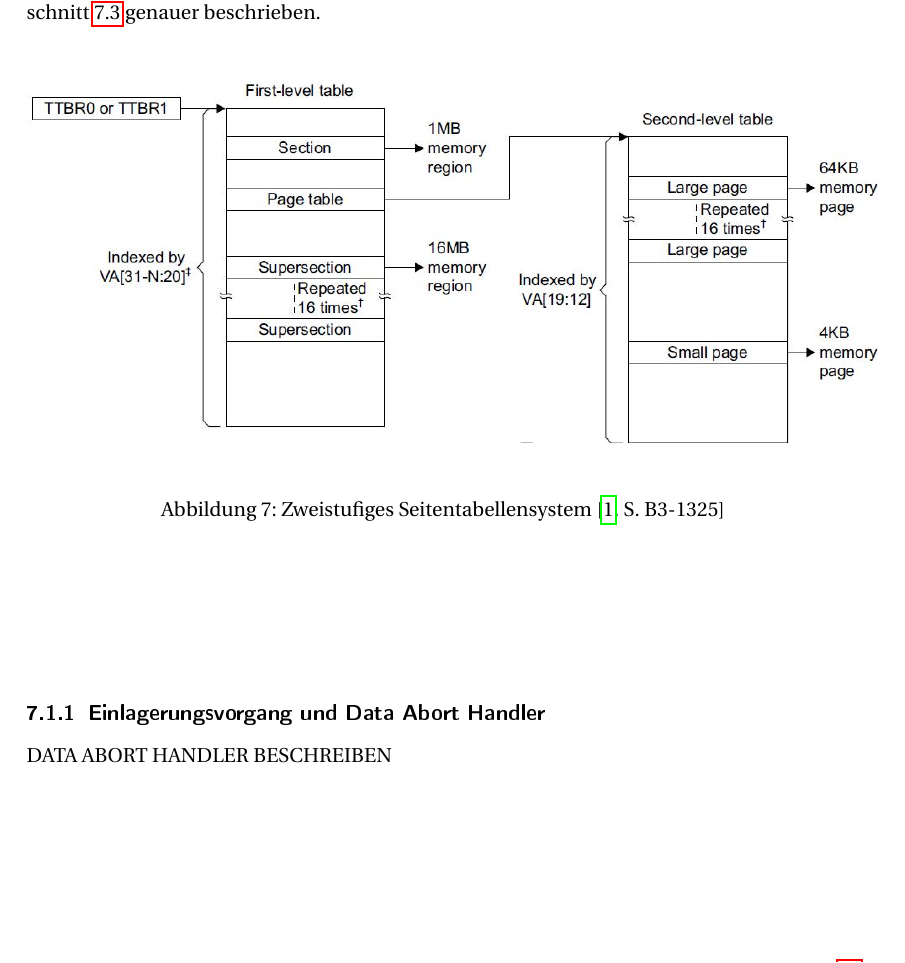
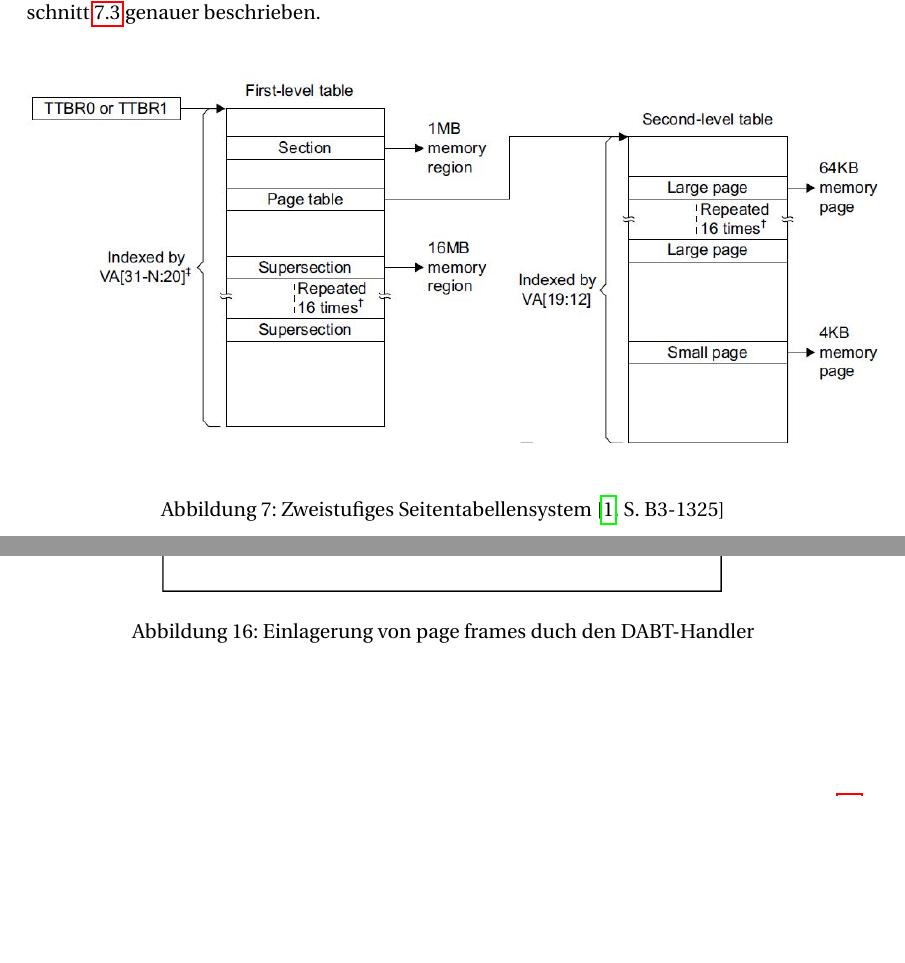
Before and after one commit to wake-0/fhvOS, a LaTeX paper (documentation/Documentation.tex, which reads documentation/chapters/mmu/mmu.tex): part of page 26 of 51 before the commit and two parts of pages 26 and 36 of 52 after it, the two joined at a grey line, cut so that both start at the same text, the shorter picture padded with empty space. The pictures show the PDF file documentation/Documentation.pdf that the author committed with the source.

Commit message:
BUG #23 added dabt handler figure to chapter 7

```diff
--- a/documentation/chapters/mmu/mmu.tex
+++ b/documentation/chapters/mmu/mmu.tex
@@ -52,10 +52,6 @@ Ist die angeforderte virtuelle Adresse nicht im TLB enthalten (TLB miss), wird e
 	\label{fig:2levelTableSystem}
 \end{figure}
 
-\vspace{2cm}
-\subsubsection{Einlagerungsvorgang und Data Abort Handler}
-DATA ABORT HANDLER BESCHREIBEN
-\vspace{2cm}
 
 \subsection{Umwandlung virtueller Adressen zu physikalische Adressen}
 
@@ -233,6 +229,15 @@ Die Bitsmap wird durch ein Array der Länge N/8 Bytes realisiert. N steht hier f
 
 \subsubsection{Allokation von Page Frames bei Data Abort Exception}
 
+
+\begin{figure}[H]
+	\centering
+	\includegraphics[scale=0.7]{chapters/mmu/figures/DABTHandler}
+	\caption{Einlagerung von page frames duch den DABT-Handler}
+	\label{fig:dabthandler}
+\end{figure}
+
+
 \subsection{Aktivieren der MMU}
 \label{subsect:activateMMU}
 
```
Also changed, not shown: documentation/Documentation.pdf, documentation/chapters/mmu/figures/DABTHandler.png (added).
